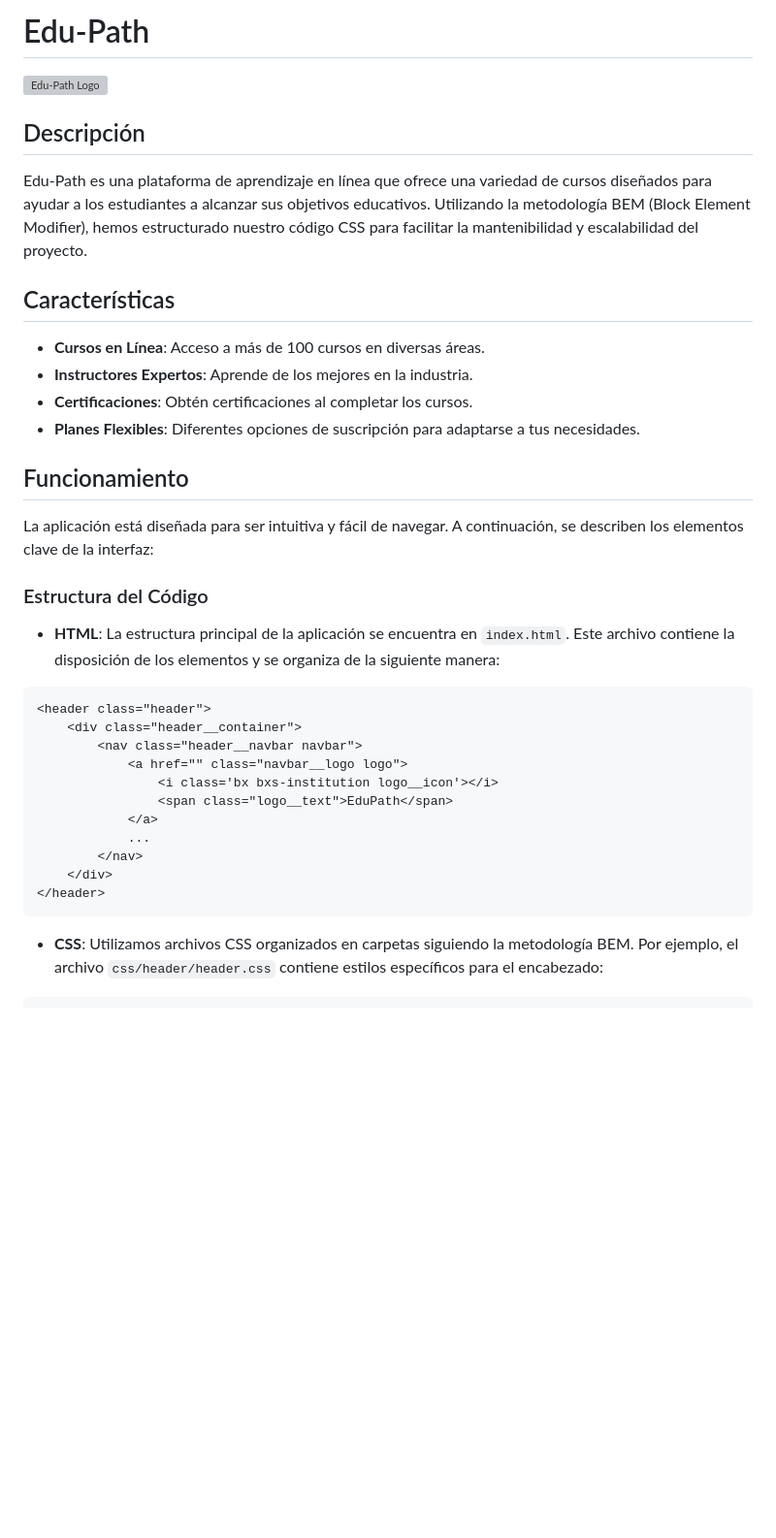
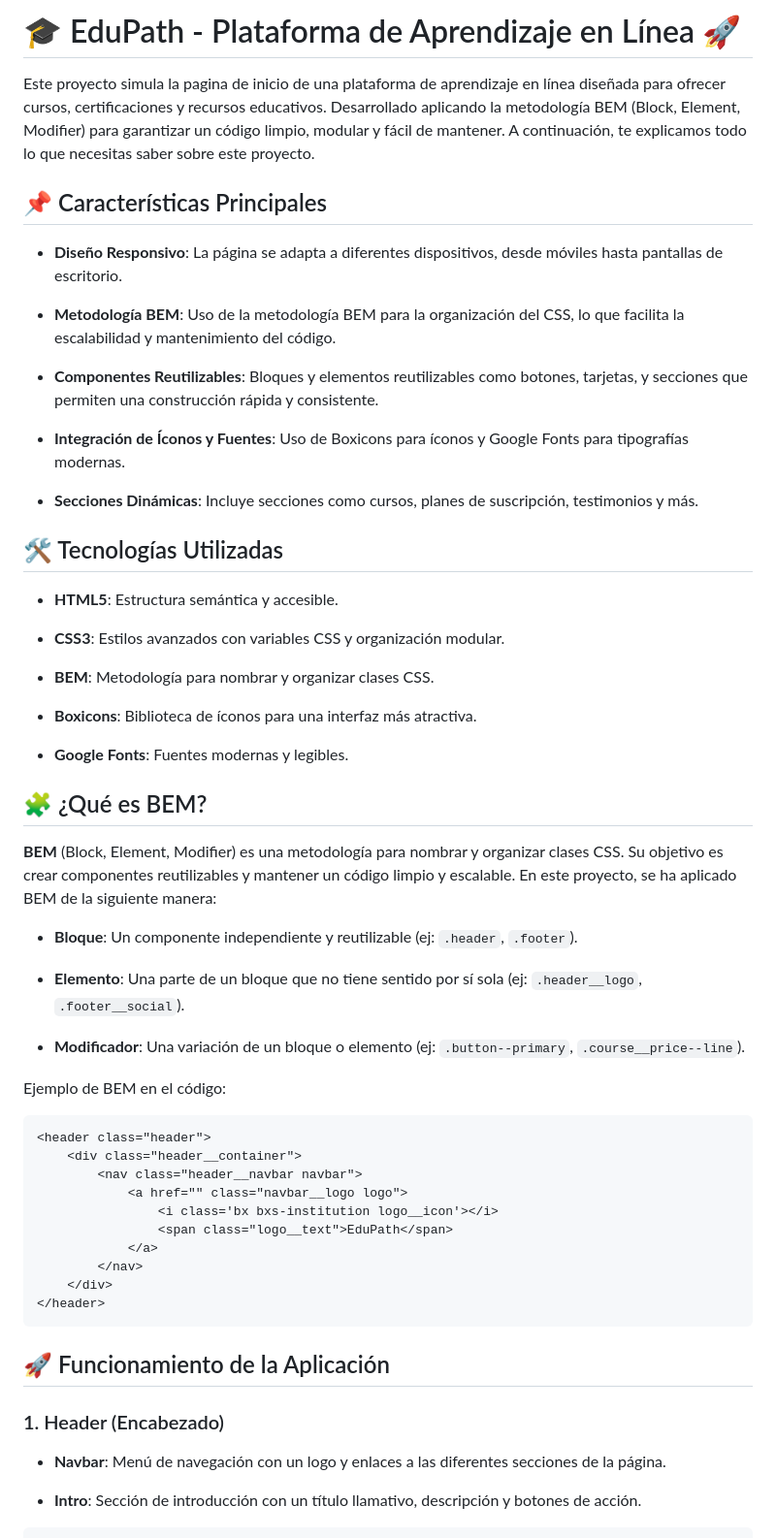
Before and after one commit to Seb-RM/HTML-CSS-Edu-Path, a Markdown page: README.md, the part around one of its changes. Shown at 97% size. Rendered like a GitHub page; blank space fills up the shorter version; grey boxes are pictures that could not be loaded.

````diff
--- a/README.md
+++ b/README.md
@@ -1,25 +1,35 @@
-# Edu-Path
+# 🎓 EduPath - Plataforma de Aprendizaje en Línea 🚀
+Este proyecto simula la pagina de inicio de una plataforma de aprendizaje en línea diseñada para ofrecer cursos, certificaciones y recursos educativos. Desarrollado aplicando la metodología BEM (Block, Element, Modifier) para garantizar un código limpio, modular y fácil de mantener. A continuación, te explicamos todo lo que necesitas saber sobre este proyecto.
+## 📌 Características Principales
+- **Diseño Responsivo**: La página se adapta a diferentes dispositivos, desde móviles hasta pantallas de escritorio.
 
-![Edu-Path Logo](https://example.com/logo.png) <!-- Replace with actual logo URL -->
+- **Metodología BEM**: Uso de la metodología BEM para la organización del CSS, lo que facilita la escalabilidad y mantenimiento del código.
 
-## Descripción
+- **Componentes Reutilizables**: Bloques y elementos reutilizables como botones, tarjetas, y secciones que permiten una construcción rápida y consistente.
 
-Edu-Path es una plataforma de aprendizaje en línea que ofrece una variedad de cursos diseñados para ayudar a los estudiantes a alcanzar sus objetivos educativos. Utilizando la metodología BEM (Block Element Modifier), hemos estructurado nuestro código CSS para facilitar la mantenibilidad y escalabilidad del proyecto.
+- **Integración de Íconos y Fuentes**: Uso de Boxicons para íconos y Google Fonts para tipografías modernas.
 
-## Características
+- **Secciones Dinámicas**: Incluye secciones como cursos, planes de suscripción, testimonios y más.
+## 🛠 Tecnologías Utilizadas
+- **HTML5**: Estructura semántica y accesible.
 
-- **Cursos en Línea**: Acceso a más de 100 cursos en diversas áreas.
-- **Instructores Expertos**: Aprende de los mejores en la industria.
-- **Certificaciones**: Obtén certificaciones al completar los cursos.
-- **Planes Flexibles**: Diferentes opciones de suscripción para adaptarse a tus necesidades.
+- **CSS3**: Estilos avanzados con variables CSS y organización modular.
 
-## Funcionamiento
+- **BEM**: Metodología para nombrar y organizar clases CSS.
 
-La aplicación está diseñada para ser intuitiva y fácil de navegar. A continuación, se describen los elementos clave de la interfaz:
+- **Boxicons**: Biblioteca de íconos para una interfaz más atractiva.
 
-### Estructura del Código
+- **Google Fonts**: Fuentes modernas y legibles.
+## 🧩 ¿Qué es BEM?
+**BEM** (Block, Element, Modifier) es una metodología para nombrar y organizar clases CSS. Su objetivo es crear componentes reutilizables y mantener un código limpio y escalable. En este proyecto, se ha aplicado BEM de la siguiente manera:
 
-- **HTML**: La estructura principal de la aplicación se encuentra en `index.html`. Este archivo contiene la disposición de los elementos y se organiza de la siguiente manera:
+- **Bloque**: Un componente independiente y reutilizable (ej: `.header`, `.footer`).
+
+- **Elemento**: Una parte de un bloque que no tiene sentido por sí sola (ej: `.header__logo`, `.footer__social`).
+
+- **Modificador**: Una variación de un bloque o elemento (ej: `.button--primary`, `.course__price--line`).
+
+Ejemplo de BEM en el código:
 
 ```html
 <header class="header">
@@ -29,11 +39,13 @@ La aplicación está diseñada para ser intuitiva y fácil de navegar. A continu
                 <i class='bx bxs-institution logo__icon'></i>
                 <span class="logo__text">EduPath</span>
             </a>
-            ...
         </nav>
     </div>
 </header>
 ```
+## 🚀 Funcionamiento de la Aplicación
+### 1. Header (Encabezado)
+- **Navbar**: Menú de navegación con un logo y enlaces a las diferentes secciones de la página.
 
-- **CSS**: Utilizamos archivos CSS organizados en carpetas siguiendo la metodología BEM. Por ejemplo, el archivo `css/header/header.css` contiene estilos específicos para el encabezado:
+- **Intro**: Sección de introducción con un título llamativo, descripción y botones de acción.
 
````
Also changed, not shown: other parts of README.md (+127 -27 lines).
